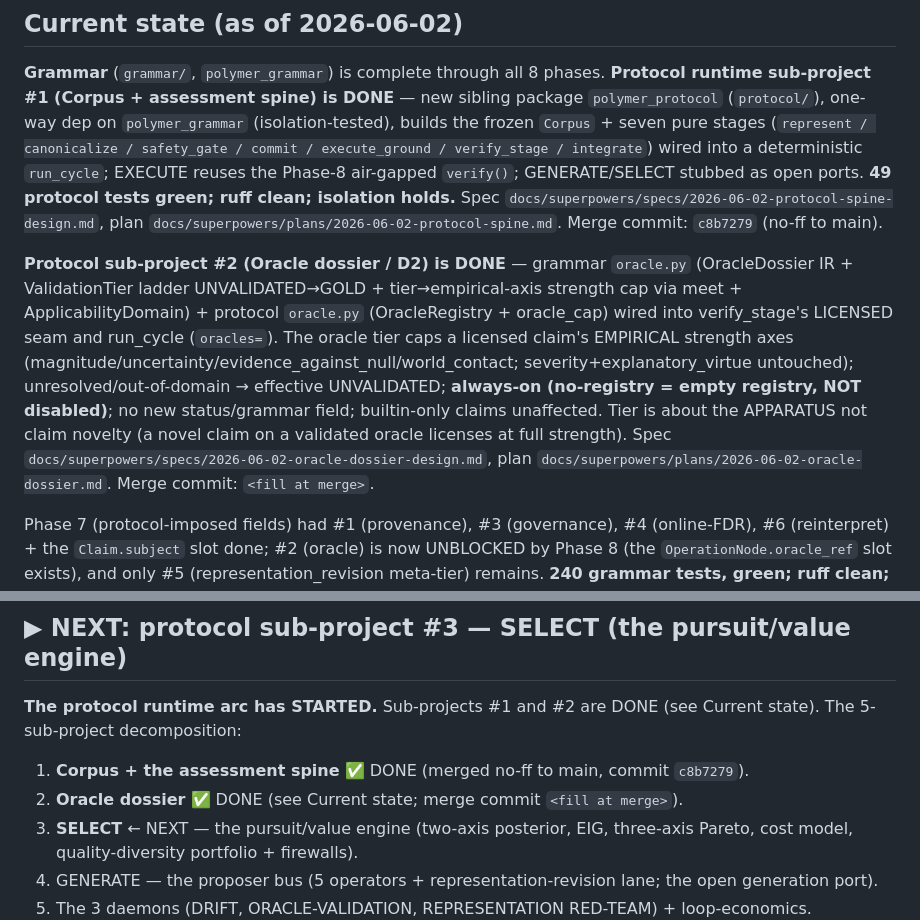
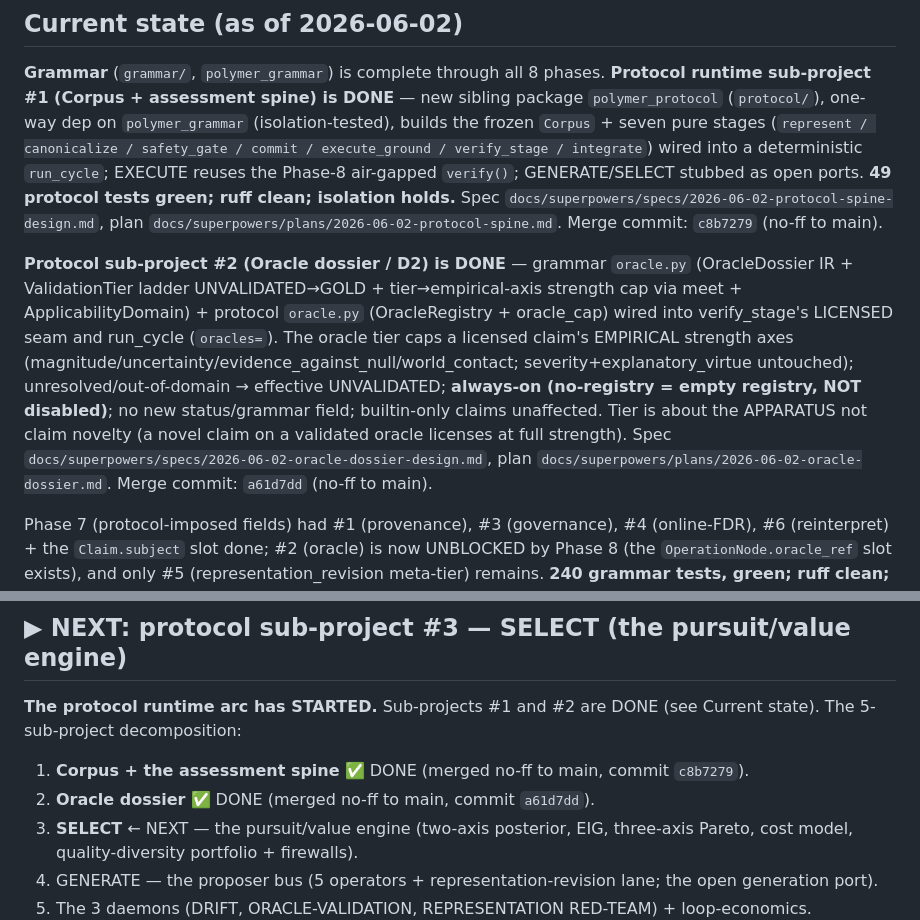
Before and after one commit to beldez01/polymer-claims, a Markdown page: docs/superpowers/CONTINUE.md, 2 parts joined by grey strips. Drawn GitHub-style.

Commit message:
docs: record oracle dossier #2 merge commit a61d7dd in CONTINUE primer
Co-Authored-By: Claude Opus 4.8 (1M context) <noreply@anthropic.com>

```diff
--- a/docs/superpowers/CONTINUE.md
+++ b/docs/superpowers/CONTINUE.md
@@ -8,7 +8,7 @@
 
 **Grammar** (`grammar/`, `polymer_grammar`) is complete through all 8 phases. **Protocol runtime sub-project #1 (Corpus + assessment spine) is DONE** — new sibling package `polymer_protocol` (`protocol/`), one-way dep on `polymer_grammar` (isolation-tested), builds the frozen `Corpus` + seven pure stages (`represent / canonicalize / safety_gate / commit / execute_ground / verify_stage / integrate`) wired into a deterministic `run_cycle`; EXECUTE reuses the Phase-8 air-gapped `verify()`; GENERATE/SELECT stubbed as open ports. **49 protocol tests green; ruff clean; isolation holds.** Spec `docs/superpowers/specs/2026-06-02-protocol-spine-design.md`, plan `docs/superpowers/plans/2026-06-02-protocol-spine.md`. Merge commit: `c8b7279` (no-ff to main).
 
-**Protocol sub-project #2 (Oracle dossier / D2) is DONE** — grammar `oracle.py` (OracleDossier IR + ValidationTier ladder UNVALIDATED→GOLD + tier→empirical-axis strength cap via meet + ApplicabilityDomain) + protocol `oracle.py` (OracleRegistry + oracle_cap) wired into verify_stage's LICENSED seam and run_cycle (`oracles=`). The oracle tier caps a licensed claim's EMPIRICAL strength axes (magnitude/uncertainty/evidence_against_null/world_contact; severity+explanatory_virtue untouched); unresolved/out-of-domain → effective UNVALIDATED; **always-on (no-registry = empty registry, NOT disabled)**; no new status/grammar field; builtin-only claims unaffected. Tier is about the APPARATUS not claim novelty (a novel claim on a validated oracle licenses at full strength). Spec `docs/superpowers/specs/2026-06-02-oracle-dossier-design.md`, plan `docs/superpowers/plans/2026-06-02-oracle-dossier.md`. Merge commit: `<fill at merge>`.
+**Protocol sub-project #2 (Oracle dossier / D2) is DONE** — grammar `oracle.py` (OracleDossier IR + ValidationTier ladder UNVALIDATED→GOLD + tier→empirical-axis strength cap via meet + ApplicabilityDomain) + protocol `oracle.py` (OracleRegistry + oracle_cap) wired into verify_stage's LICENSED seam and run_cycle (`oracles=`). The oracle tier caps a licensed claim's EMPIRICAL strength axes (magnitude/uncertainty/evidence_against_null/world_contact; severity+explanatory_virtue untouched); unresolved/out-of-domain → effective UNVALIDATED; **always-on (no-registry = empty registry, NOT disabled)**; no new status/grammar field; builtin-only claims unaffected. Tier is about the APPARATUS not claim novelty (a novel claim on a validated oracle licenses at full strength). Spec `docs/superpowers/specs/2026-06-02-oracle-dossier-design.md`, plan `docs/superpowers/plans/2026-06-02-oracle-dossier.md`. Merge commit: `a61d7dd` (no-ff to main).
 
 Phase 7 (protocol-imposed fields) had #1 (provenance), #3 (governance),
 #4 (online-FDR), #6 (reinterpret) + the `Claim.subject` slot done; #2 (oracle) is now UNBLOCKED
@@ -30,7 +30,7 @@ meta-tier) remains. **240 grammar tests, green; ruff clean; isolation holds.**
 
 **The protocol runtime arc has STARTED.** Sub-projects #1 and #2 are DONE (see Current state). The 5-sub-project decomposition:
 1. **Corpus + the assessment spine** ✅ DONE (merged no-ff to main, commit `c8b7279`).
-2. **Oracle dossier** ✅ DONE (see Current state; merge commit `<fill at merge>`).
+2. **Oracle dossier** ✅ DONE (merged no-ff to main, commit `a61d7dd`).
 3. **SELECT** ← NEXT — the pursuit/value engine (two-axis posterior, EIG, three-axis Pareto, cost model, quality-diversity portfolio + firewalls).
 4. GENERATE — the proposer bus (5 operators + representation-revision lane; the open generation port).
 5. The 3 daemons (DRIFT, ORACLE-VALIDATION, REPRESENTATION RED-TEAM) + loop-economics.
```
